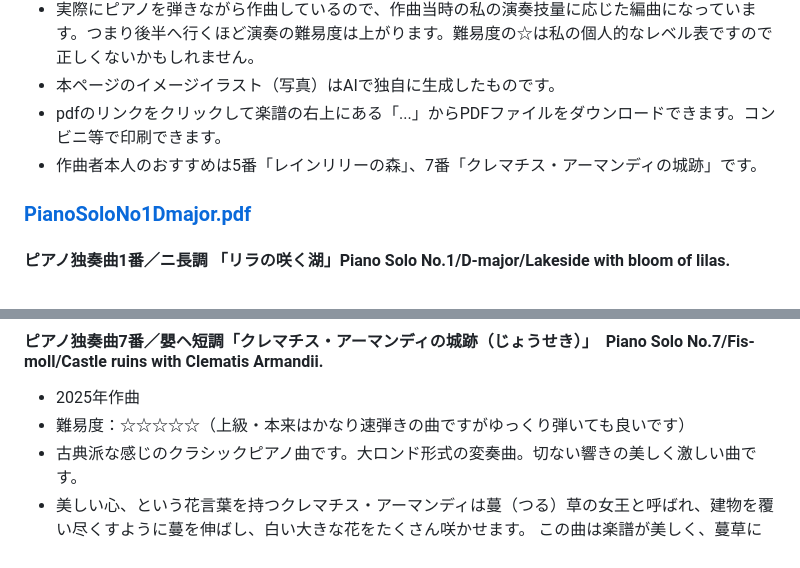
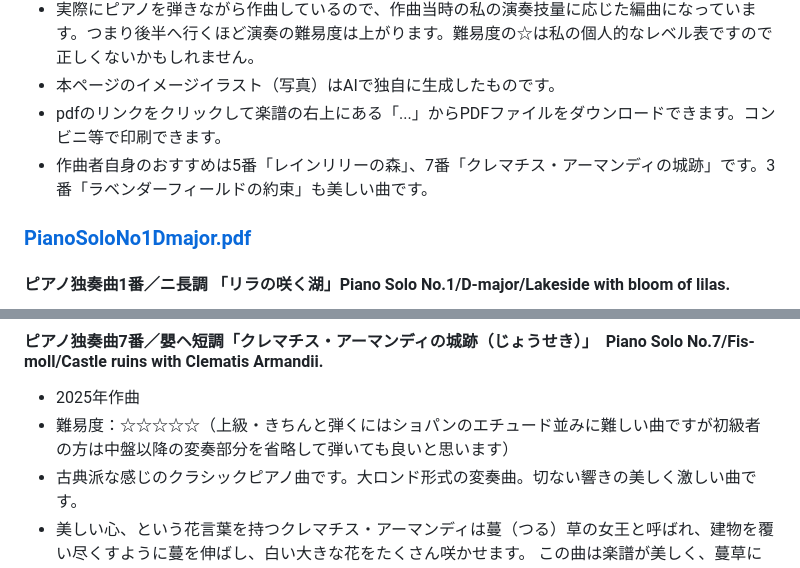
Before and after one commit to misuz/sheetmusic, a Markdown page: README.md, 2 parts joined by grey strips. Rendered like a GitHub page.

```diff
--- a/README.md
+++ b/README.md
@@ -9,7 +9,7 @@
 - 実際にピアノを弾きながら作曲しているので、作曲当時の私の演奏技量に応じた編曲になっています。つまり後半へ行くほど演奏の難易度は上がります。難易度の☆は私の個人的なレベル表ですので正しくないかもしれません。
 - 本ページのイメージイラスト（写真）はAIで独自に生成したものです。
 - pdfのリンクをクリックして楽譜の右上にある「...」からPDFファイルをダウンロードできます。コンビニ等で印刷できます。
-- 作曲者本人のおすすめは5番「レインリリーの森」、7番「クレマチス・アーマンディの城跡」です。
+- 作曲者自身のおすすめは5番「レインリリーの森」、7番「クレマチス・アーマンディの城跡」です。3番「ラベンダーフィールドの約束」も美しい曲です。
 
 ### [PianoSoloNo1Dmajor.pdf](https://github.com/misuz/sheetmusic/blob/main/PianoSoloNo1Dmajor.pdf)
 #### ピアノ独奏曲1番／ニ長調 「リラの咲く湖」Piano Solo No.1/D-major/Lakeside with bloom of lilas.
@@ -69,7 +69,7 @@
 ### [PianoSoloNo7Fismoll.pdf](https://github.com/misuz/sheetmusic/blob/main/PianoSoloNo7Fismoll.pdf)
 #### ピアノ独奏曲7番／嬰ヘ短調「クレマチス・アーマンディの城跡（じょうせき）」　Piano Solo No.7/Fis-moll/Castle ruins with Clematis Armandii.
 - 2025年作曲
-- 難易度：☆☆☆☆☆（上級・本来はかなり速弾きの曲ですがゆっくり弾いても良いです）
+- 難易度：☆☆☆☆☆（上級・きちんと弾くにはショパンのエチュード並みに難しい曲ですが初級者の方は中盤以降の変奏部分を省略して弾いても良いと思います）
 - 古典派な感じのクラシックピアノ曲です。大ロンド形式の変奏曲。切ない響きの美しく激しい曲です。
 - 美しい心、という花言葉を持つクレマチス・アーマンディは蔓（つる）草の女王と呼ばれ、建物を覆い尽くすように蔓を伸ばし、白い大きな花をたくさん咲かせます。 この曲は楽譜が美しく、蔓草に覆われた城壁のように見えることから曲名となりました。
 - クレマチス・アーマンディの花言葉は「精神の美、心の美しさ」
```
